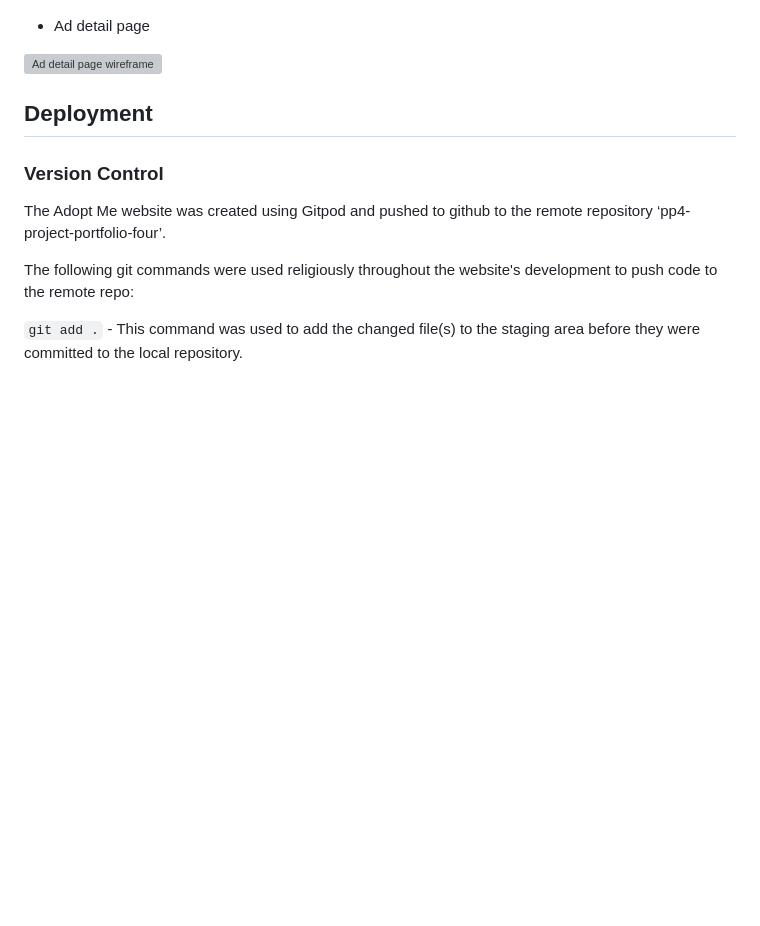
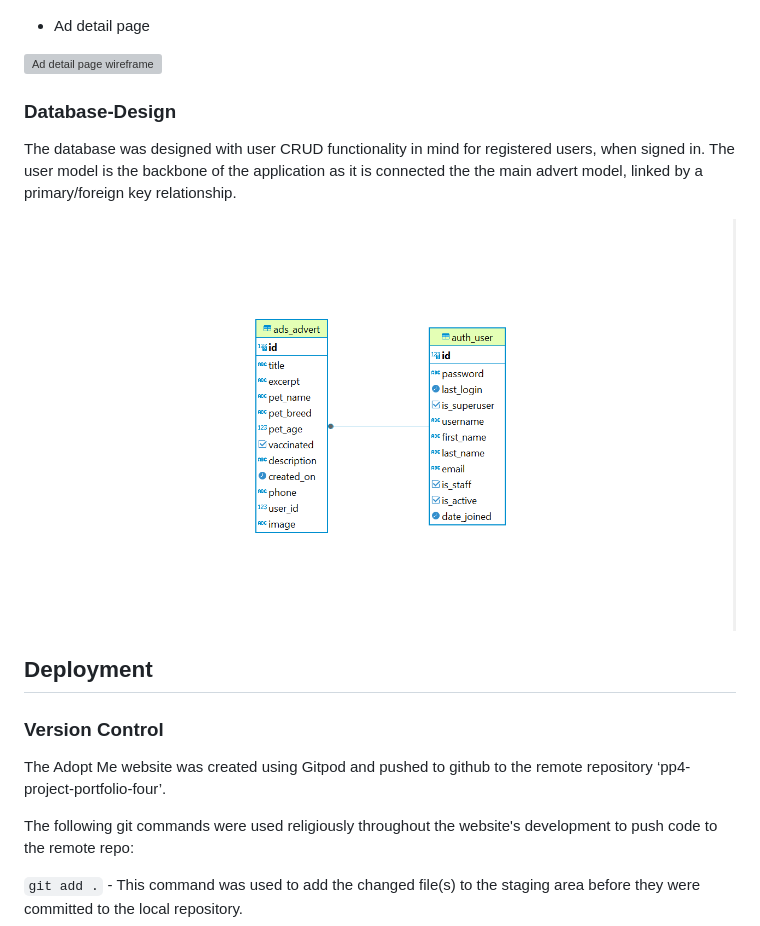
Before and after one commit to erincunningham7/pp4-project-portfolio-four, a Markdown page: README.md, the part around the change. GitHub-like rendering; blank space fills up the shorter version; grey boxes are pictures that could not be loaded.

Commit message:
add database design section to readme

```diff
--- a/README.md
+++ b/README.md
@@ -159,6 +159,12 @@ In the future I would like to implement a contact form for users to contact the
 
 ![Ad detail page wireframe](static/images/IMG_8625.jpg)
 
+### Database-Design
+
+The database was designed with user CRUD functionality in mind for registered users, when signed in. The user model is the backbone of the application as it is connected the the main advert model, linked by a primary/foreign key relationship.
+
+
+![Entity Relationship Diagram](static/images/adopt-me-erd.png)
 
 ## Deployment
 
```
